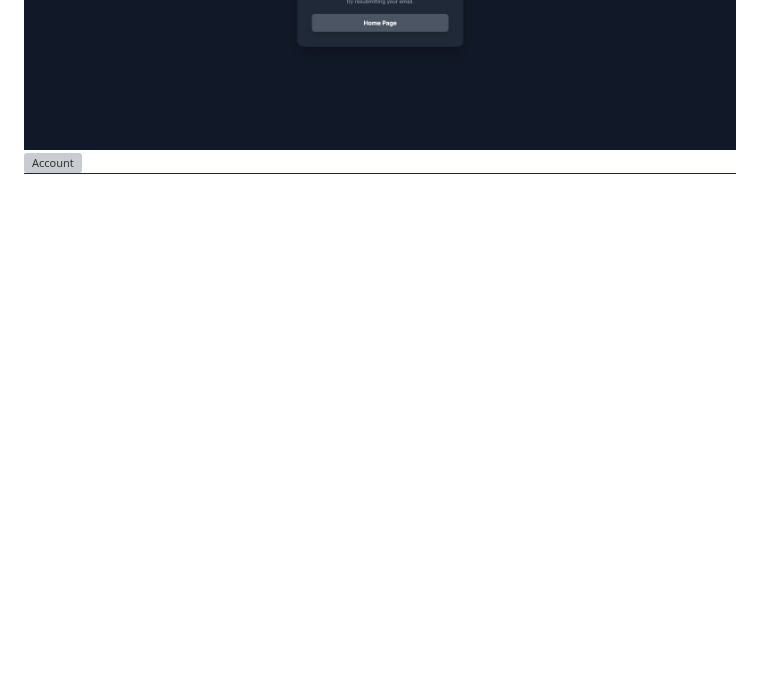
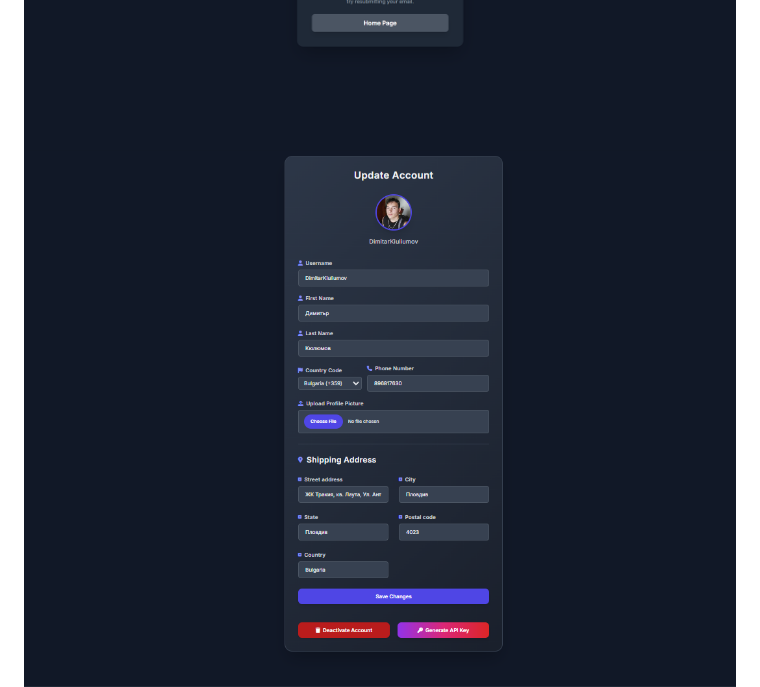
Before and after one commit to Kiuliumov/CantinaShop, a Markdown page: README.md, the part around the change. GitHub-like rendering; blank space fills up the shorter version; grey boxes are pictures that could not be loaded.

Commit message:
Nice layout update

```diff
--- a/README.md
+++ b/README.md
@@ -181,7 +181,7 @@ This role-based access control ensures appropriate separation of duties and enha
 ![Register](screenshots/accounts/register.png)
 ![Login](screenshots/accounts/login.png)
 ![Activate](screenshots/accounts/activate.png)
-![Account](screenshots/accounts/account.png)
+![Account](screenshots/accounts/account-details.png)
 ![Email](screenshots/accounts/activation_email.png)
 
 
```
